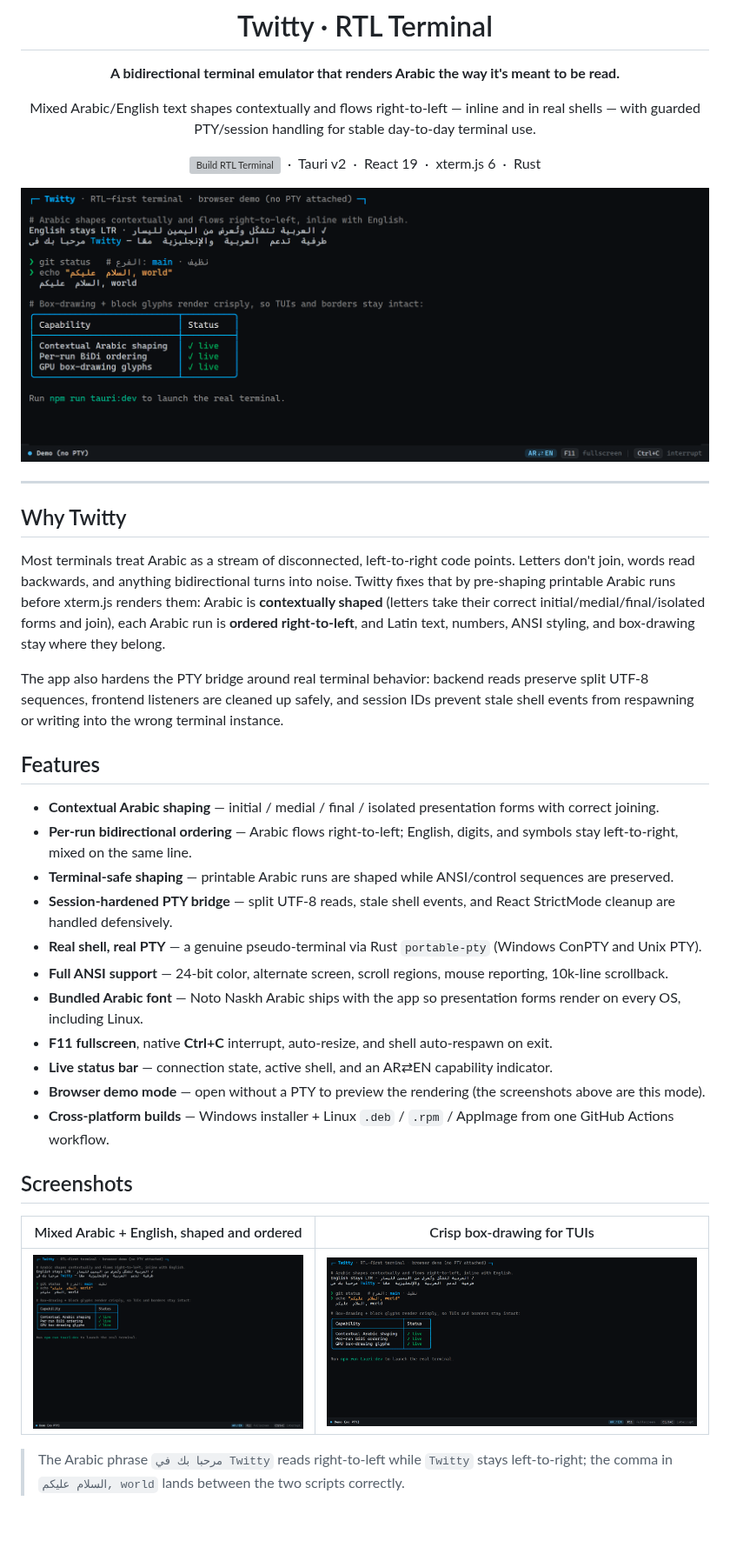
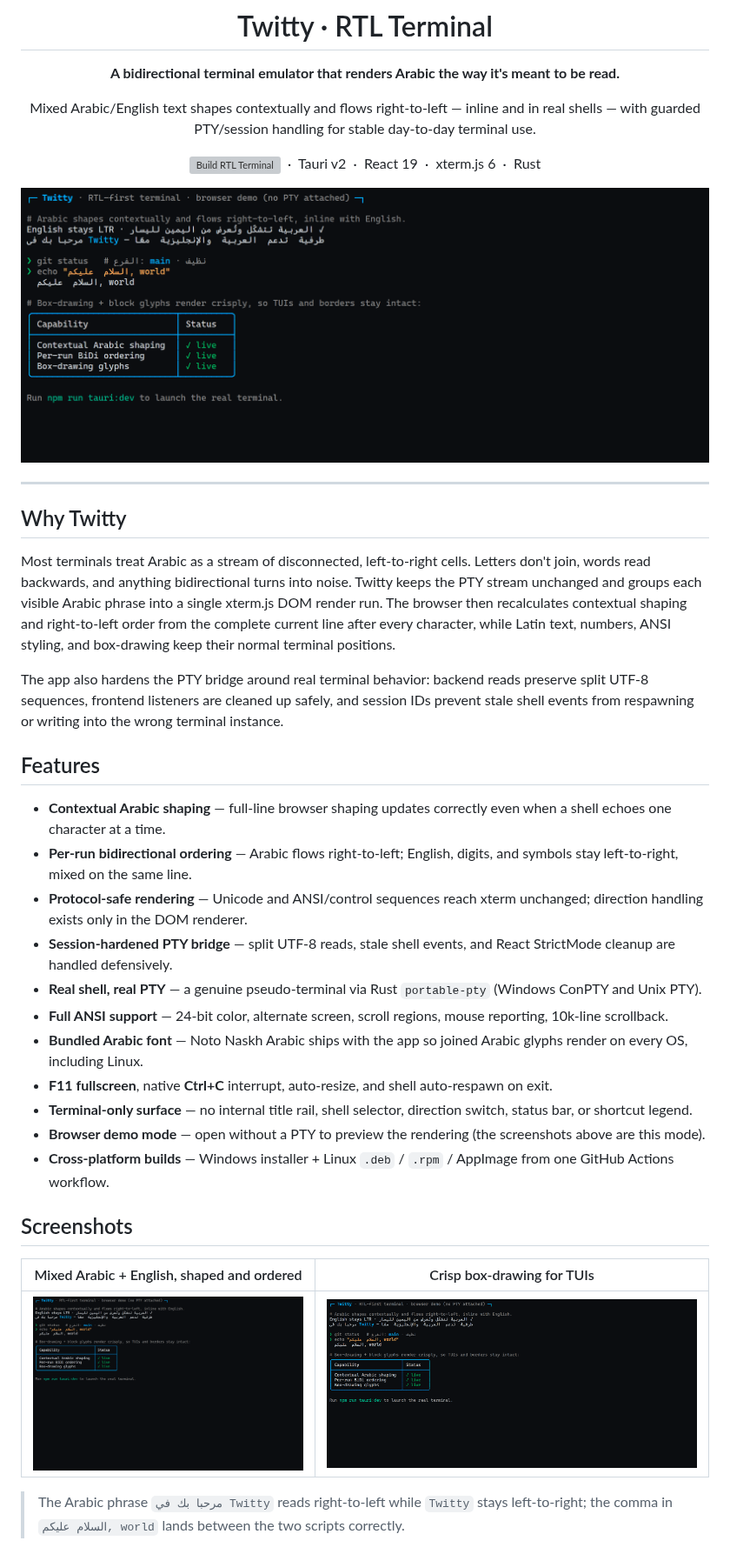
Before and after one commit to omarallsharkawy/RTL-Terminal, a Markdown page: README.md, the part around one of its changes. Shown at 87% size. Drawn GitHub-style; pictures changed too: docs/assets/screenshot-hero.png, docs/assets/screenshot-main.png, docs/assets/screenshot-wide.png; blank space fills up the shorter version; grey boxes are pictures that could not be loaded.

Commit message:
fix: make terminal chrome-free and render live Arabic lines

```diff
--- a/README.md
+++ b/README.md
@@ -17,21 +17,21 @@ Mixed Arabic/English text shapes contextually and flows right-to-left — inline
 
 ## Why Twitty
 
-Most terminals treat Arabic as a stream of disconnected, left-to-right code points. Letters don't join, words read backwards, and anything bidirectional turns into noise. Twitty fixes that by pre-shaping printable Arabic runs before xterm.js renders them: Arabic is **contextually shaped** (letters take their correct initial/medial/final/isolated forms and join), each Arabic run is **ordered right-to-left**, and Latin text, numbers, ANSI styling, and box-drawing stay where they belong.
+Most terminals treat Arabic as a stream of disconnected, left-to-right cells. Letters don't join, words read backwards, and anything bidirectional turns into noise. Twitty keeps the PTY stream unchanged and groups each visible Arabic phrase into a single xterm.js DOM render run. The browser then recalculates contextual shaping and right-to-left order from the complete current line after every character, while Latin text, numbers, ANSI styling, and box-drawing keep their normal terminal positions.
 
 The app also hardens the PTY bridge around real terminal behavior: backend reads preserve split UTF-8 sequences, frontend listeners are cleaned up safely, and session IDs prevent stale shell events from respawning or writing into the wrong terminal instance.
 
 ## Features
 
-- **Contextual Arabic shaping** — initial / medial / final / isolated presentation forms with correct joining.
+- **Contextual Arabic shaping** — full-line browser shaping updates correctly even when a shell echoes one character at a time.
 - **Per-run bidirectional ordering** — Arabic flows right-to-left; English, digits, and symbols stay left-to-right, mixed on the same line.
-- **Terminal-safe shaping** — printable Arabic runs are shaped while ANSI/control sequences are preserved.
+- **Protocol-safe rendering** — Unicode and ANSI/control sequences reach xterm unchanged; direction handling exists only in the DOM renderer.
 - **Session-hardened PTY bridge** — split UTF-8 reads, stale shell events, and React StrictMode cleanup are handled defensively.
 - **Real shell, real PTY** — a genuine pseudo-terminal via Rust `portable-pty` (Windows ConPTY and Unix PTY).
 - **Full ANSI support** — 24-bit color, alternate screen, scroll regions, mouse reporting, 10k-line scrollback.
-- **Bundled Arabic font** — Noto Naskh Arabic ships with the app so presentation forms render on every OS, including Linux.
+- **Bundled Arabic font** — Noto Naskh Arabic ships with the app so joined Arabic glyphs render on every OS, including Linux.
 - **F11 fullscreen**, native **Ctrl+C** interrupt, auto-resize, and shell auto-respawn on exit.
-- **Live status bar** — connection state, active shell, and an AR⇄EN capability indicator.
+- **Terminal-only surface** — no internal title rail, shell selector, direction switch, status bar, or shortcut legend.
 - **Browser demo mode** — open without a PTY to preview the rendering (the screenshots above are this mode).
 - **Cross-platform builds** — Windows installer + Linux `.deb` / `.rpm` / AppImage from one GitHub Actions workflow.
 
```
Also changed, not shown: other parts of README.md (+21 -20 lines), DESIGN.md (+7 -45 lines), 14 other files.
